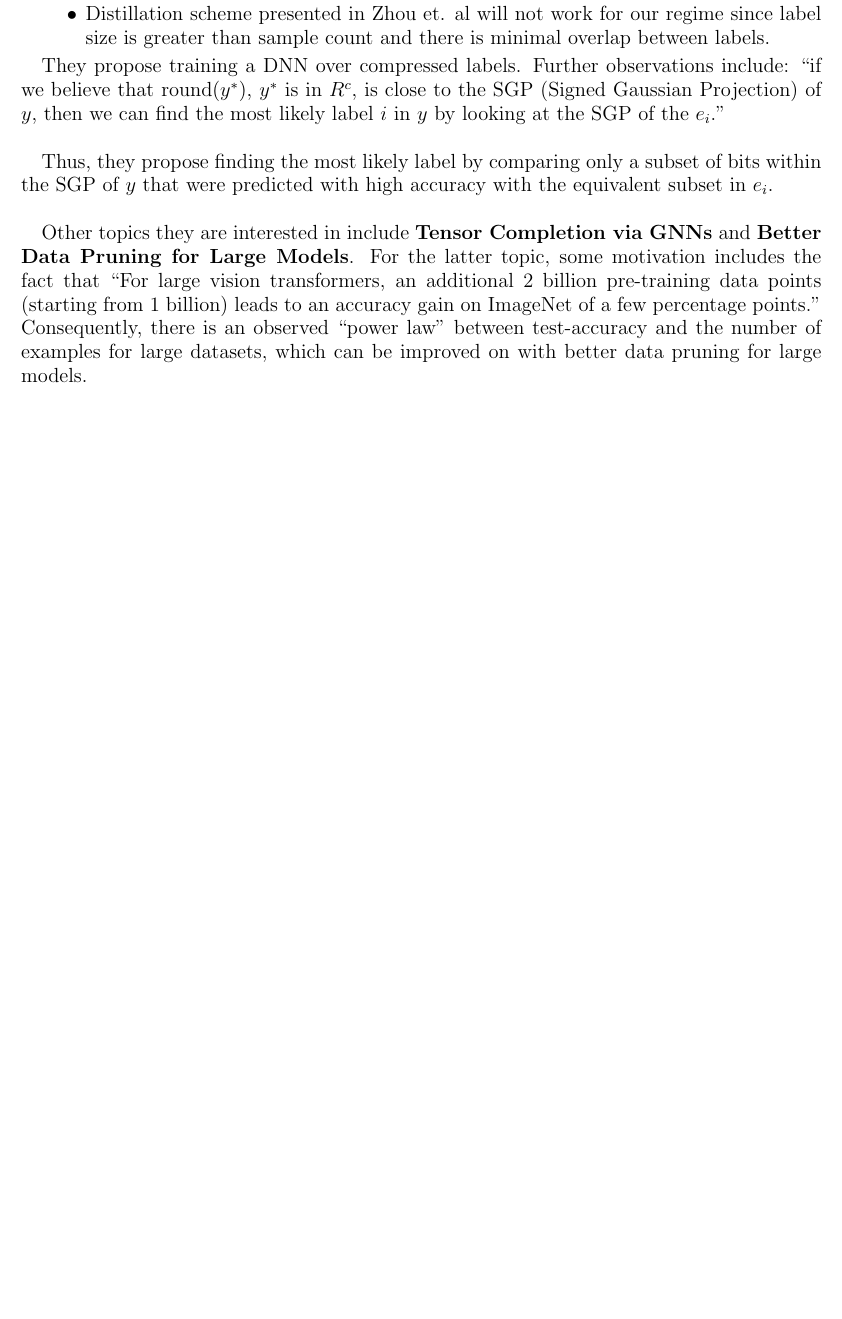
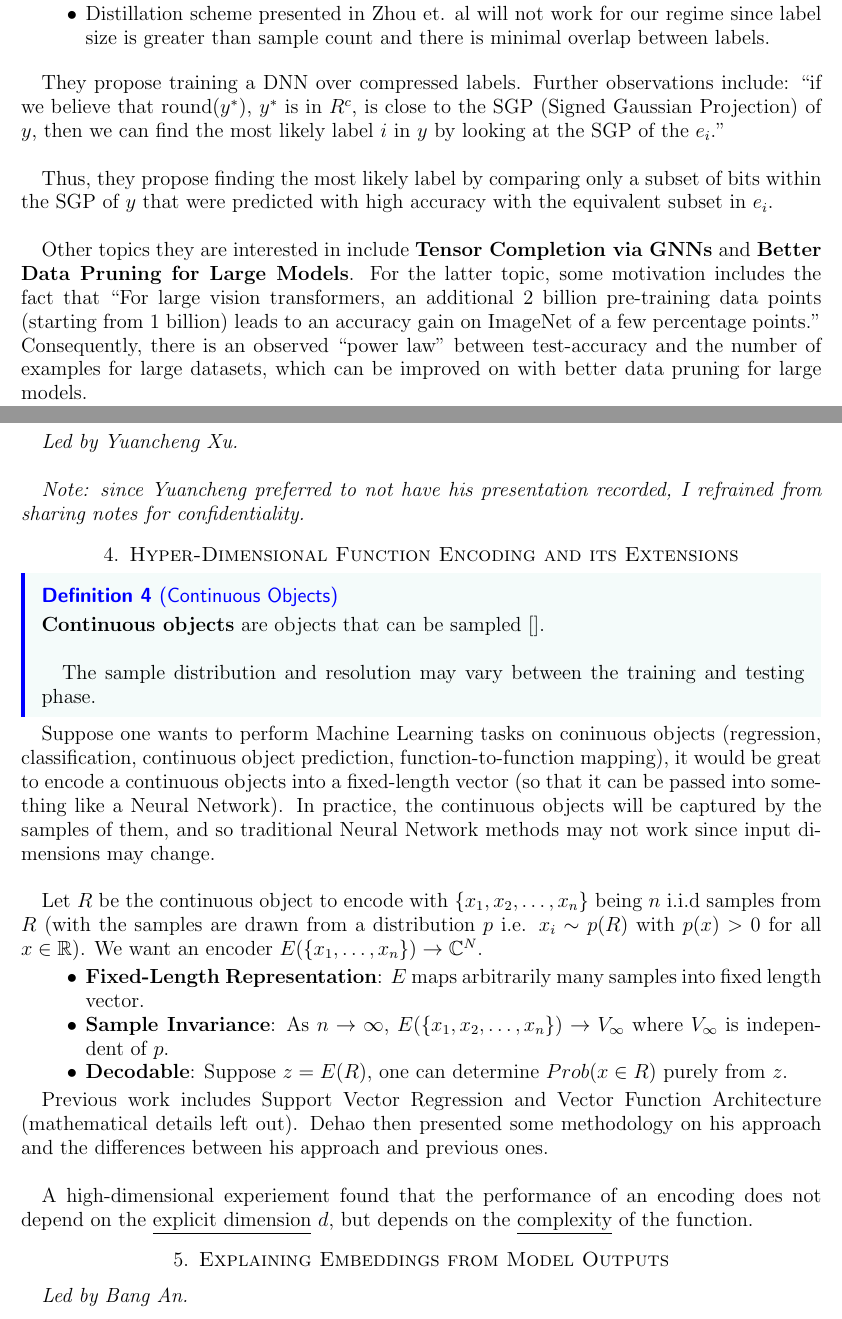
Before and after one commit to dyang5/REU-CAAR, a LaTeX paper (Notes/meeting_notes.tex): part of page 2 of 2 before the commit and two parts of pages 2 and 3 of 3 after it, the two joined at a grey line, cut so that both start at the same text, the shorter picture padded with empty space. Compiled offline with pdfLaTeX.

Commit message:
Day 25 added.

```diff
--- a/Notes/meeting_notes.tex
+++ b/Notes/meeting_notes.tex
@@ -79,4 +79,37 @@ Thus, they propose finding the most likely label by comparing only a subset of b
 
 Other topics they are interested in include \textbf{Tensor Completion via GNNs} and \textbf{Better Data Pruning for Large Models}. For the latter topic, some motivation includes the fact that ``For large vision transformers, an additional 2 billion pre-training data points (starting from 1 billion) leads to an accuracy gain on ImageNet of a few percentage points.''
 Consequently, there is an observed ``power law" between test-accuracy and the number of examples for large datasets, which can be improved on with better data pruning for large models.
+
+\section{Scene Detection in Vision Language Models}
+
+\textit{Led by Yuancheng Xu.} \\
+
+\textit{Note: since Yuancheng preferred to not have his presentation recorded, I refrained from sharing notes for confidentiality.}
+
+\section{Hyper-Dimensional Function Encoding and its Extensions}
+
+\begin{definition}[Continuous Objects]
+    \textbf{Continuous objects} are objects that can be sampled []. \\
+
+    The sample distribution and resolution may vary between the training and testing phase.
+\end{definition}
+
+Suppose one wants to perform Machine Learning tasks on coninuous objects (regression, classification, continuous object prediction, function-to-function mapping), it would be great to encode a continuous objects into a fixed-length vector (so that it can be passed into something like a Neural Network).
+In practice, the continuous objects will be captured by the samples of them, and so traditional Neural Network methods may not work since input dimensions may change. \\
+
+Let $R$ be the continuous object to encode with $\{x_1, x_2, \dots, x_n\}$ being $n$ i.i.d samples from $R$ (with the samples are drawn from a distribution $p$ i.e. $x_i \sim p(R)$ with $p(x) > 0$ for all $x \in \mathbb{R}$). We want an encoder $E(\{x_1, \dots, x_n\}) \rightarrow \mathbb{C}^N.$
+
+\begin{itemize}
+    \item \textbf{Fixed-Length Representation}: $E$ maps arbitrarily many samples into fixed length vector.
+    \item \textbf{Sample Invariance}: As $n \rightarrow \infty$, $E(\{x_1, x_2, \dots, x_n\}) \rightarrow V_\infty$ where $V_\infty$ is independent of $p$.
+    \item \textbf{Decodable}: Suppose $z=E(R)$, one can determine $Prob(x \in R)$ purely from $z$.
+\end{itemize}
+
+Previous work includes Support Vector Regression and Vector Function Architecture (mathematical details left out). Dehao then presented some methodology on his approach and the differences between his approach and previous ones. \\
+
+A high-dimensional experiement found that the performance of an encoding does not depend on the \underline{explicit dimension} $d$, but depends on the \underline{complexity} of the function.
+
+\section{Explaining Embeddings from Model Outputs}
+
+\textit{Led by Bang An.} \\
 \end{document}
```
Also changed, not shown: Research Blog/week4.md (+17 -1 lines), Notes/meeting_notes.pdf, 1 other file.
